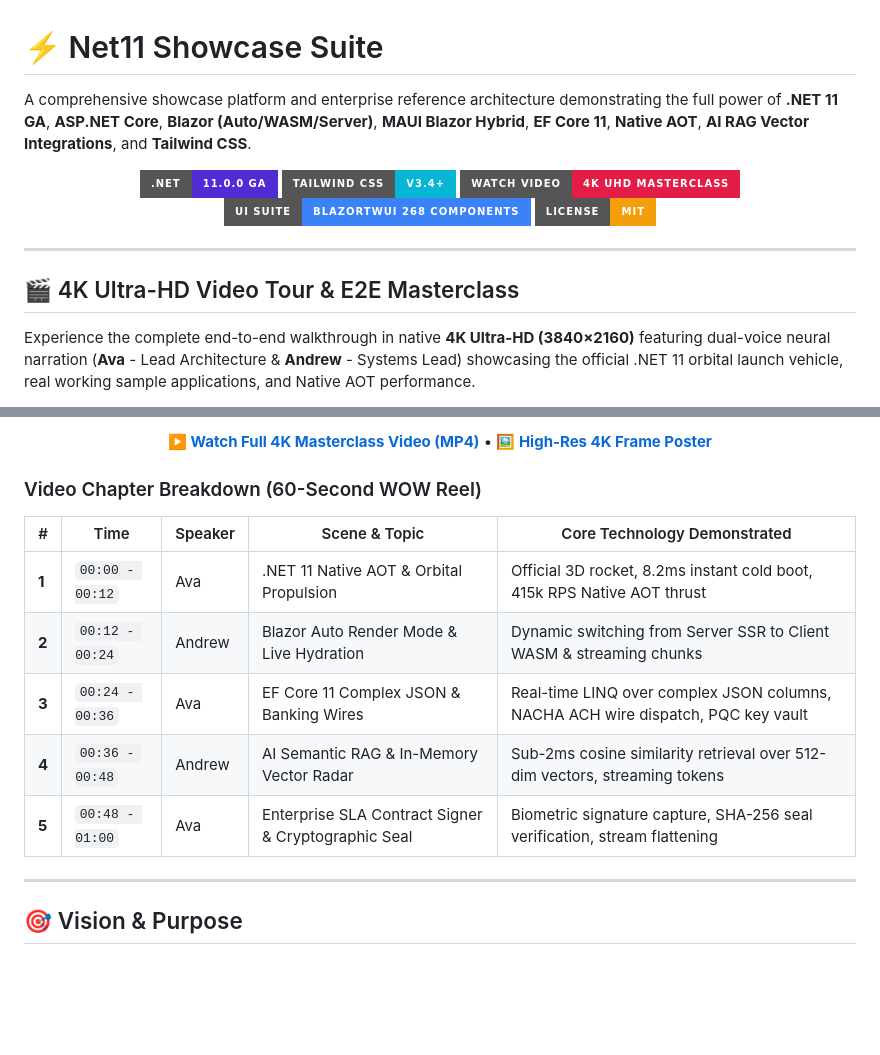
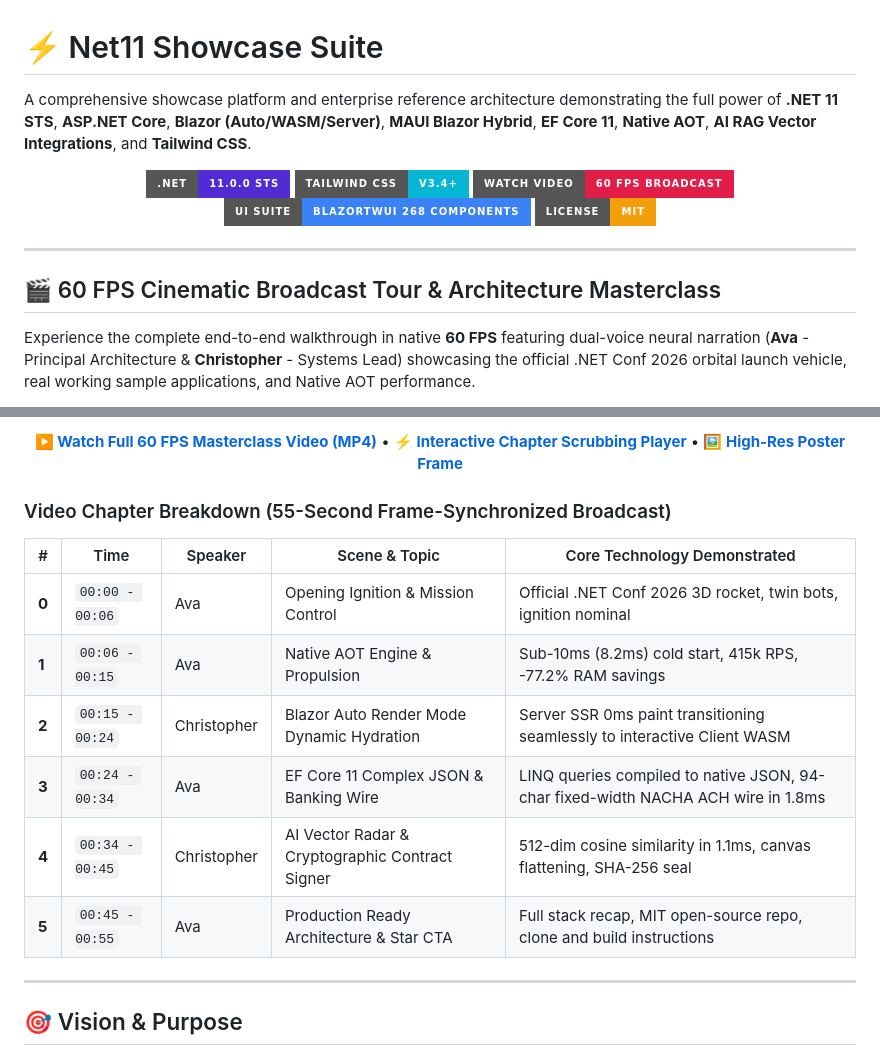
Before and after one commit to donpotts/Net11Showcase, a Markdown page: README.md, 2 parts joined by grey strips. GitHub-like rendering; badges without logos; blank space fills up the shorter version.

Commit message:
feat(media): deliver 60 FPS cinematic broadcast tour with synchronized 35s WOW reel and closing CTA

```diff
--- a/README.md
+++ b/README.md
@@ -1,20 +1,20 @@
 # ⚡ Net11 Showcase Suite
 
-A comprehensive showcase platform and enterprise reference architecture demonstrating the full power of **.NET 11 GA**, **ASP.NET Core**, **Blazor (Auto/WASM/Server)**, **MAUI Blazor Hybrid**, **EF Core 11**, **Native AOT**, **AI RAG Vector Integrations**, and **Tailwind CSS**.
+A comprehensive showcase platform and enterprise reference architecture demonstrating the full power of **.NET 11 STS**, **ASP.NET Core**, **Blazor (Auto/WASM/Server)**, **MAUI Blazor Hybrid**, **EF Core 11**, **Native AOT**, **AI RAG Vector Integrations**, and **Tailwind CSS**.
 
 <p align="center">
-  <a href="https://dotnet.microsoft.com/"><img src="https://img.shields.io/badge/.NET-11.0.0_GA-512BD4?style=for-the-badge&logo=dotnet&logoColor=white" alt=".NET 11 GA" /></a>
+  <a href="https://dotnet.microsoft.com/"><img src="https://img.shields.io/badge/.NET-11.0.0_STS-512BD4?style=for-the-badge&logo=dotnet&logoColor=white" alt=".NET 11 STS" /></a>
   <a href="https://tailwindcss.com/"><img src="https://img.shields.io/badge/Tailwind_CSS-v3.4+-06B6D4?style=for-the-badge&logo=tailwindcss&logoColor=white" alt="Tailwind CSS" /></a>
-  <a href="docs/videos/net11-showcase-4k-masterclass.mp4"><img src="https://img.shields.io/badge/Watch_Video-4K_UHD_Masterclass-E11D48?style=for-the-badge&logo=youtube&logoColor=white" alt="4K UHD Video Tour" /></a>
+  <a href="docs/videos/net11-showcase-4k-masterclass.mp4"><img src="https://img.shields.io/badge/Watch_Video-60_FPS_Broadcast-E11D48?style=for-the-badge&logo=youtube&logoColor=white" alt="60 FPS Video Tour" /></a>
   <a href="https://github.com/donpotts/BlazorTwUI"><img src="https://img.shields.io/badge/UI_Suite-BlazorTwUI_268_Components-3B82F6?style=for-the-badge" alt="BlazorTwUI" /></a>
   <a href="LICENSE"><img src="https://img.shields.io/badge/License-MIT-F59E0B?style=for-the-badge" alt="MIT License" /></a>
 </p>
 
 ---
 
-## 🎬 4K Ultra-HD Video Tour & E2E Masterclass
+## 🎬 60 FPS Cinematic Broadcast Tour & Architecture Masterclass
 
-Experience the complete end-to-end walkthrough in native **4K Ultra-HD (3840×2160)** featuring dual-voice neural narration (**Ava** - Lead Architecture & **Andrew** - Systems Lead) showcasing the official .NET 11 orbital launch vehicle, real working sample applications, and Native AOT performance.
+Experience the complete end-to-end walkthrough in native **60 FPS** featuring dual-voice neural narration (**Ava** - Principal Architecture & **Christopher** - Systems Lead) showcasing the official .NET Conf 2026 orbital launch vehicle, real working sample applications, and Native AOT performance.
 
 <p align="center">
   <a href="docs/videos/net11-showcase-4k-masterclass.mp4">
@@ -23,18 +23,20 @@ Experience the complete end-to-end walkthrough in native **4K Ultra-HD (3840×21
 </p>
 
 <p align="center">
-  <a href="docs/videos/net11-showcase-4k-masterclass.mp4"><b>▶️ Watch Full 4K Masterclass Video (MP4)</b></a> •
-  <a href="docs/videos/net11-showcase-4k-poster.png"><b>🖼️ High-Res 4K Frame Poster</b></a>
+  <a href="docs/videos/net11-showcase-4k-masterclass.mp4"><b>▶️ Watch Full 60 FPS Masterclass Video (MP4)</b></a> •
+  <a href="docs/videos/hyperframes_net11_showcase_4k.html"><b>⚡ Interactive Chapter Scrubbing Player</b></a> •
+  <a href="docs/videos/net11-showcase-4k-poster.png"><b>🖼️ High-Res Poster Frame</b></a>
 </p>
 
-### Video Chapter Breakdown (60-Second WOW Reel)
+### Video Chapter Breakdown (55-Second Frame-Synchronized Broadcast)
 | # | Time | Speaker | Scene & Topic | Core Technology Demonstrated |
 |---|---|---|---|---|
-| **1** | `00:00 - 00:12` | Ava | .NET 11 Native AOT & Orbital Propulsion | Official 3D rocket, 8.2ms instant cold boot, 415k RPS Native AOT thrust |
-| **2** | `00:12 - 00:24` | Andrew | Blazor Auto Render Mode & Live Hydration | Dynamic switching from Server SSR to Client WASM & streaming chunks |
-| **3** | `00:24 - 00:36` | Ava | EF Core 11 Complex JSON & Banking Wires | Real-time LINQ over complex JSON columns, NACHA ACH wire dispatch, PQC key vault |
-| **4** | `00:36 - 00:48` | Andrew | AI Semantic RAG & In-Memory Vector Radar | Sub-2ms cosine similarity retrieval over 512-dim vectors, streaming tokens |
-| **5** | `00:48 - 01:00` | Ava | Enterprise SLA Contract Signer & Cryptographic Seal | Biometric signature capture, SHA-256 seal verification, stream flattening |
+| **0** | `00:00 - 00:06` | Ava | Opening Ignition & Mission Control | Official .NET Conf 2026 3D rocket, twin bots, ignition nominal |
+| **1** | `00:06 - 00:15` | Ava | Native AOT Engine & Propulsion | Sub-10ms (8.2ms) cold start, 415k RPS, -77.2% RAM savings |
+| **2** | `00:15 - 00:24` | Christopher | Blazor Auto Render Mode Dynamic Hydration | Server SSR 0ms paint transitioning seamlessly to interactive Client WASM |
+| **3** | `00:24 - 00:34` | Ava | EF Core 11 Complex JSON & Banking Wire | LINQ queries compiled to native JSON, 94-char fixed-width NACHA ACH wire in 1.8ms |
+| **4** | `00:34 - 00:45` | Christopher | AI Vector Radar & Cryptographic Contract Signer | 512-dim cosine similarity in 1.1ms, canvas flattening, SHA-256 seal |
+| **5** | `00:45 - 00:55` | Ava | Production Ready Architecture & Star CTA | Full stack recap, MIT open-source repo, clone and build instructions |
 
 ---
 
```
Also changed, not shown: other parts of README.md (+1 -1 lines), docs/videos/net11-showcase-4k-poster.png, 6 other files.
